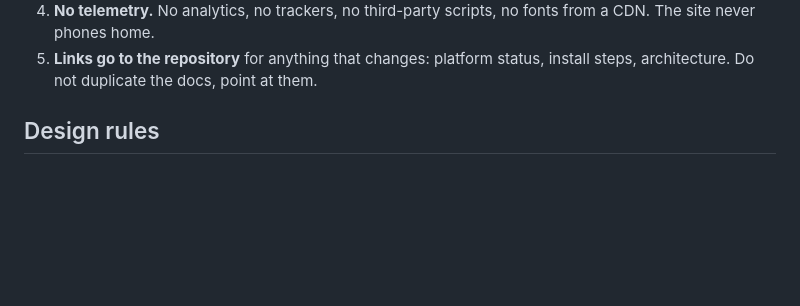
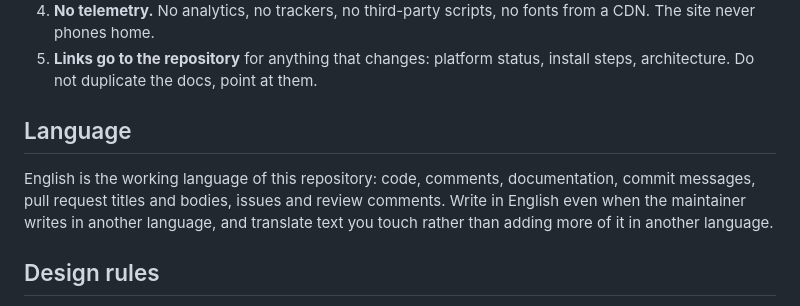
Before and after one commit to deskosproject/deskos-site, a Markdown page: AGENTS.md, the part around the change. Drawn GitHub-style; blank space fills up the shorter version.

Commit message:
State the repository language in AGENTS.md

```diff
--- a/AGENTS.md
+++ b/AGENTS.md
@@ -24,6 +24,14 @@ production.
    from a CDN. The site never phones home.
 5. **Links go to the repository** for anything that changes: platform status,
    install steps, architecture. Do not duplicate the docs, point at them.
+
+## Language
+
+English is the working language of this repository: code, comments,
+documentation, commit messages, pull request titles and bodies, issues and
+review comments. Write in English even when the maintainer writes in another
+language, and translate text you touch rather than adding more of it in
+another language.
 
 ## Design rules
 
```
